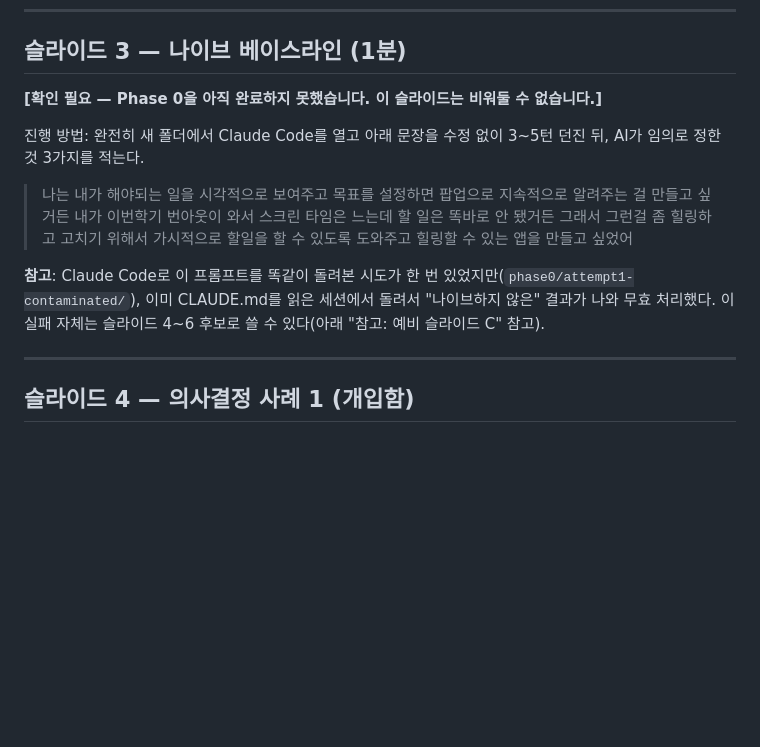
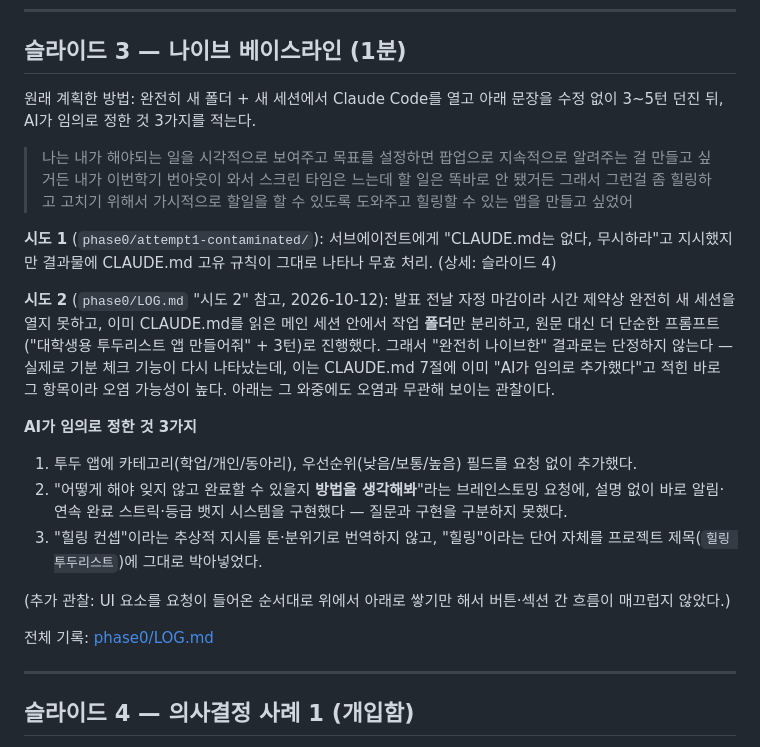
Before and after one commit to ansdudgus111/vibe-coding-munny, a Markdown page: PRESENTATION.md, the part around the change. Rendered like a GitHub page; blank space fills up the shorter version.

```diff
--- a/PRESENTATION.md
+++ b/PRESENTATION.md
@@ -30,16 +30,32 @@
 
 ## 슬라이드 3 — 나이브 베이스라인 (1분)
 
-**[확인 필요 — Phase 0을 아직 완료하지 못했습니다. 이 슬라이드는 비워둘 수 없습니다.]**
-
-진행 방법: 완전히 새 폴더에서 Claude Code를 열고 아래 문장을 수정 없이 3~5턴 던진 뒤,
+원래 계획한 방법: 완전히 새 폴더 + 새 세션에서 Claude Code를 열고 아래 문장을 수정 없이 3~5턴 던진 뒤,
 AI가 임의로 정한 것 3가지를 적는다.
 
 > 나는 내가 해야되는 일을 시각적으로 보여주고 목표를 설정하면 팝업으로 지속적으로 알려주는 걸 만들고 싶거든 내가 이번학기 번아웃이 와서 스크린 타임은 느는데 할 일은 똑바로 안 됐거든 그래서 그런걸 좀 힐링하고 고치기 위해서 가시적으로 할일을 할 수 있도록 도와주고 힐링할 수 있는 앱을 만들고 싶었어
 
-**참고**: Claude Code로 이 프롬프트를 똑같이 돌려본 시도가 한 번 있었지만(`phase0/attempt1-contaminated/`),
-이미 CLAUDE.md를 읽은 세션에서 돌려서 "나이브하지 않은" 결과가 나와 무효 처리했다. 이 실패 자체는
-슬라이드 4~6 후보로 쓸 수 있다(아래 "참고: 예비 슬라이드 C" 참고).
+**시도 1** (`phase0/attempt1-contaminated/`): 서브에이전트에게 "CLAUDE.md는 없다, 무시하라"고 지시했지만
+결과물에 CLAUDE.md 고유 규칙이 그대로 나타나 무효 처리. (상세: 슬라이드 4)
+
+**시도 2** (`phase0/LOG.md` "시도 2" 참고, 2026-10-12): 발표 전날 자정 마감이라 시간 제약상 완전히
+새 세션을 열지 못하고, 이미 CLAUDE.md를 읽은 메인 세션 안에서 작업 **폴더**만 분리하고, 원문 대신
+더 단순한 프롬프트("대학생용 투두리스트 앱 만들어줘" + 3턴)로 진행했다. 그래서 "완전히 나이브한"
+결과로는 단정하지 않는다 — 실제로 기분 체크 기능이 다시 나타났는데, 이는 CLAUDE.md 7절에 이미
+"AI가 임의로 추가했다"고 적힌 바로 그 항목이라 오염 가능성이 높다. 아래는 그 와중에도 오염과
+무관해 보이는 관찰이다.
+
+**AI가 임의로 정한 것 3가지**
+1. 투두 앱에 카테고리(학업/개인/동아리), 우선순위(낮음/보통/높음) 필드를 요청 없이 추가했다.
+2. "어떻게 해야 잊지 않고 완료할 수 있을지 **방법을 생각해봐**"라는 브레인스토밍 요청에, 설명 없이
+   바로 알림·연속 완료 스트릭·등급 뱃지 시스템을 구현했다 — 질문과 구현을 구분하지 못했다.
+3. "힐링 컨셉"이라는 추상적 지시를 톤·분위기로 번역하지 않고, "힐링"이라는 단어 자체를 프로젝트
+   제목(`힐링 투두리스트`)에 그대로 박아넣었다.
+
+(추가 관찰: UI 요소를 요청이 들어온 순서대로 위에서 아래로 쌓기만 해서 버튼·섹션 간 흐름이
+매끄럽지 않았다.)
+
+전체 기록: [phase0/LOG.md](phase0/LOG.md)
 
 ---
 
```
Also changed, not shown: phase0/LOG.md (+35 -1 lines).
